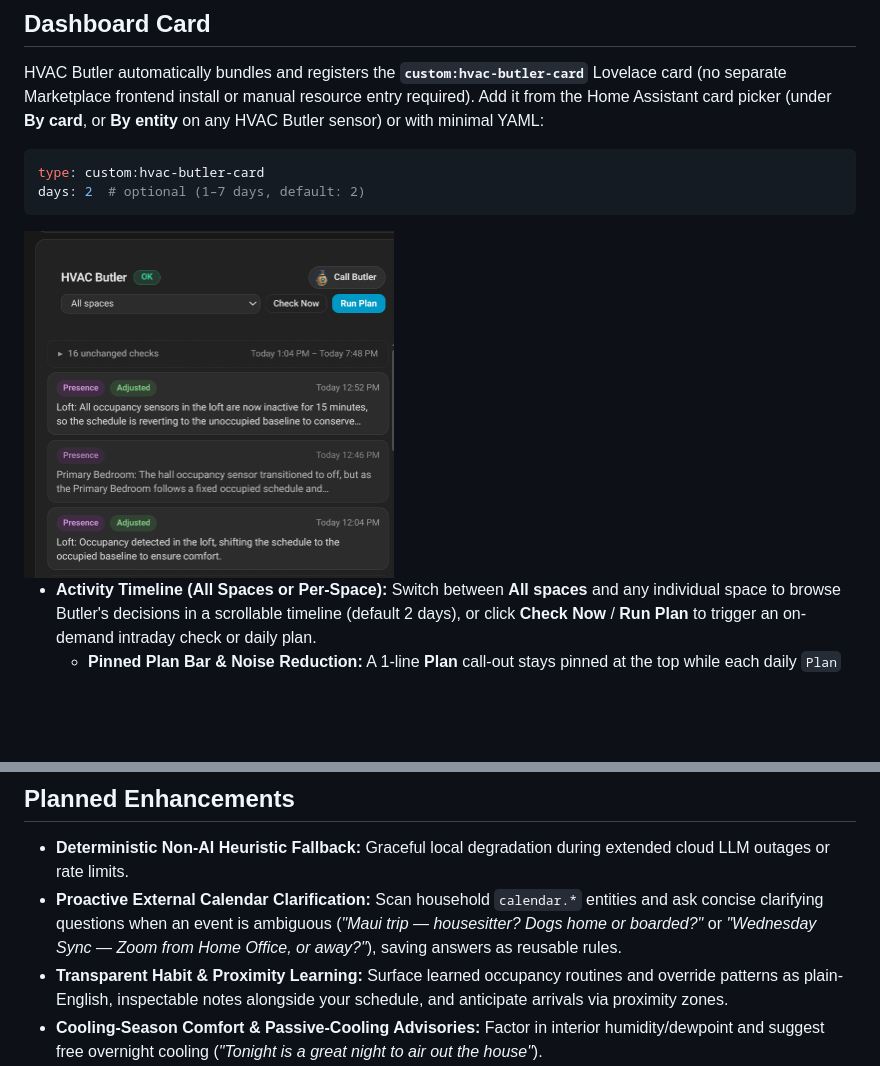
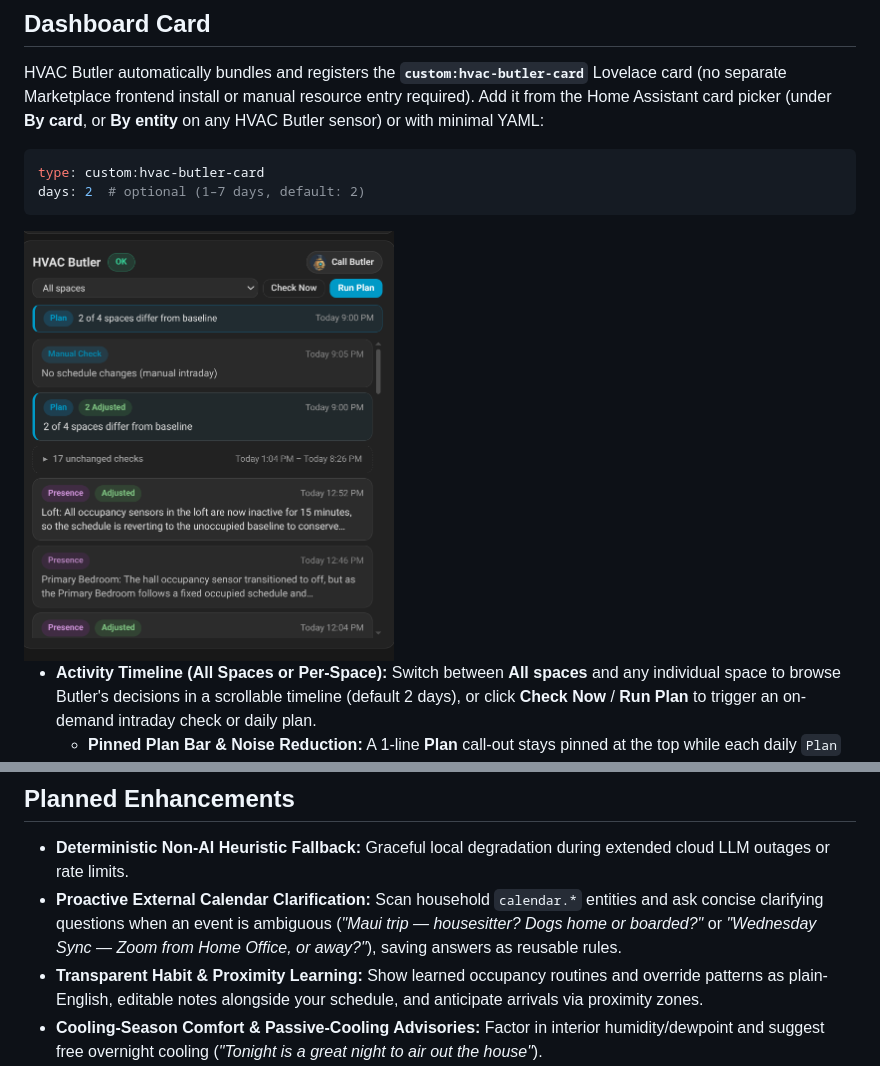
Before and after one commit to dlarrick/hvac-butler, a Markdown page: README.md, 2 parts joined by grey strips. Drawn GitHub-style; pictures changed too: docs/images/hvac_butler_card.png; blank space fills up the shorter version.

```diff
--- a/README.md
+++ b/README.md
@@ -83,6 +83,6 @@ HVAC Butler works standalone with any Home Assistant climate entity, and pairs s
 
 - **Deterministic Non-AI Heuristic Fallback:** Graceful local degradation during extended cloud LLM outages or rate limits.
 - **Proactive External Calendar Clarification:** Scan household `calendar.*` entities and ask concise clarifying questions when an event is ambiguous (*"Maui trip — housesitter? Dogs home or boarded?"* or *"Wednesday Sync — Zoom from Home Office, or away?"*), saving answers as reusable rules.
-- **Transparent Habit & Proximity Learning:** Surface learned occupancy routines and override patterns as plain-English, inspectable notes alongside your schedule, and anticipate arrivals via proximity zones.
+- **Transparent Habit & Proximity Learning:** Show learned occupancy routines and override patterns as plain-English, editable notes alongside your schedule, and anticipate arrivals via proximity zones.
 - **Cooling-Season Comfort & Passive-Cooling Advisories:** Factor in interior humidity/dewpoint and suggest free overnight cooling (*"Tonight is a great night to air out the house"*).
 - **Empirical Thermal Awareness & Envelope Calibration:** Learn per-space coast-down and recovery behavior from Home Assistant history to scale setbacks with weather severity and propose `hvac-fusion` calibration refinements.
```
Also changed, not shown: 3 other files.
